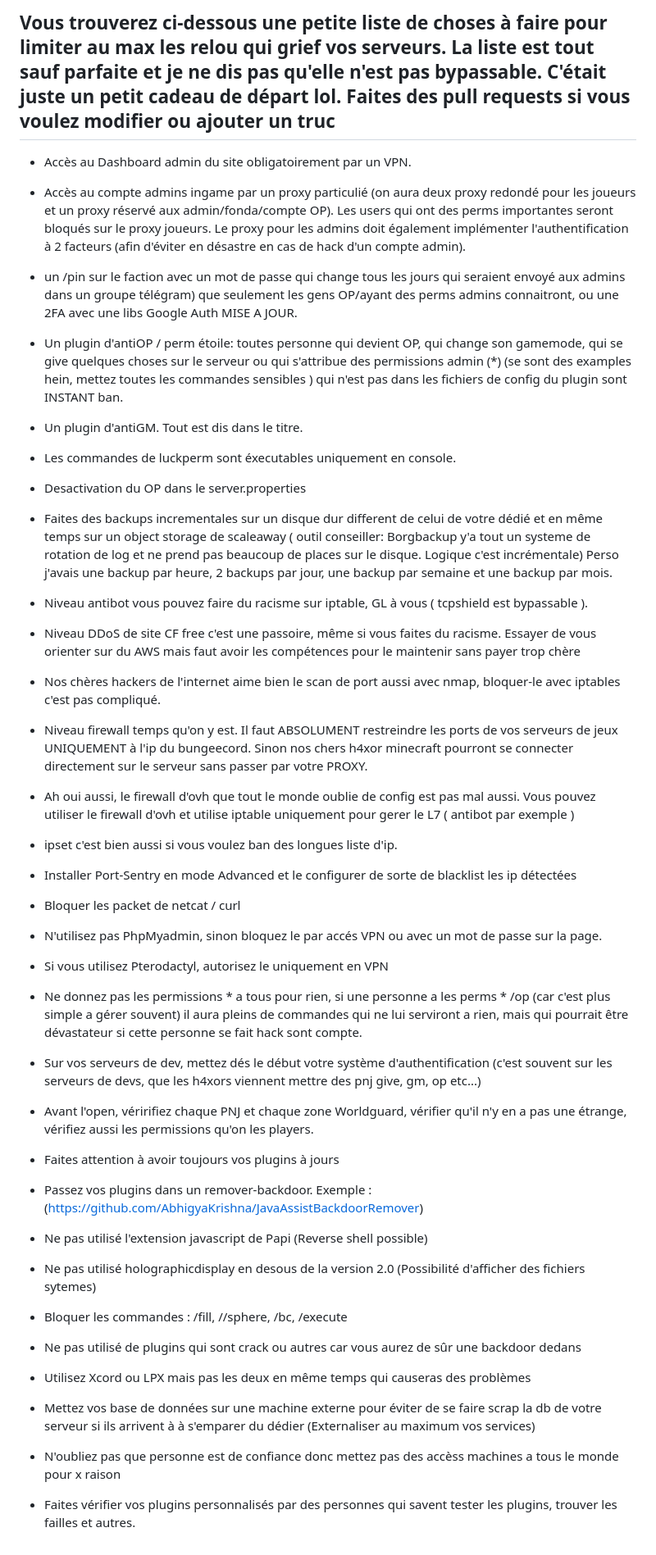
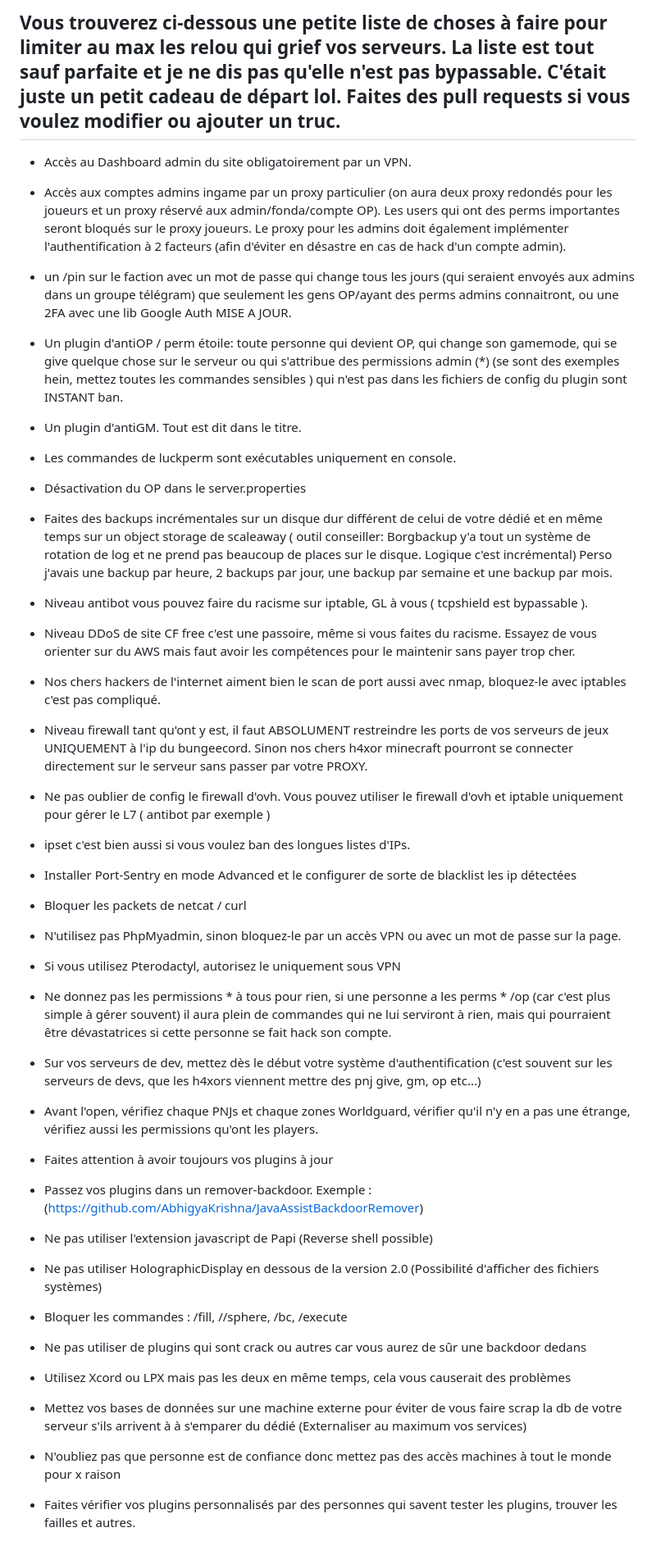
Before and after one commit to idotek/MinecraftSecurity, a Markdown page: README.md, the part around the change. Shown at 82% size. Rendered like a GitHub page.

```diff
--- a/README.md
+++ b/README.md
@@ -1,64 +1,64 @@
-## Vous trouverez ci-dessous une petite liste de choses à faire pour limiter au max les relou qui grief vos serveurs. La liste est tout sauf parfaite et je ne dis pas qu'elle n'est pas bypassable. C'était juste un petit cadeau de départ lol. Faites des pull requests si vous voulez modifier ou ajouter un truc
+## Vous trouverez ci-dessous une petite liste de choses à faire pour limiter au max les relou qui grief vos serveurs. La liste est tout sauf parfaite et je ne dis pas qu'elle n'est pas bypassable. C'était juste un petit cadeau de départ lol. Faites des pull requests si vous voulez modifier ou ajouter un truc.
 
 - Accès au Dashboard admin du site obligatoirement par un VPN.
 
-- Accès au compte admins ingame par un proxy particulié (on aura deux proxy redondé pour les joueurs et un proxy réservé aux admin/fonda/compte OP). Les users qui ont des perms importantes seront bloqués sur le proxy joueurs. Le proxy pour les admins doit également implémenter l'authentification à 2 facteurs (afin d'éviter en désastre en cas de hack d'un compte admin).
+- Accès aux comptes admins ingame par un proxy particulier (on aura deux proxy redondés pour les joueurs et un proxy réservé aux admin/fonda/compte OP). Les users qui ont des perms importantes seront bloqués sur le proxy joueurs. Le proxy pour les admins doit également implémenter l'authentification à 2 facteurs (afin d'éviter en désastre en cas de hack d'un compte admin).
 
-- un /pin sur le faction avec un mot de passe qui change tous les jours qui seraient envoyé aux admins dans un groupe télégram) que seulement les gens OP/ayant des perms admins connaitront, ou une 2FA avec une libs Google Auth MISE A JOUR.
+- un /pin sur le faction avec un mot de passe qui change tous les jours (qui seraient envoyés aux admins dans un groupe télégram) que seulement les gens OP/ayant des perms admins connaitront, ou une 2FA avec une lib Google Auth MISE A JOUR.
 
-- Un plugin d'antiOP / perm étoile: toutes personne qui devient OP, qui change son gamemode, qui se give quelques choses sur le serveur ou qui s'attribue des permissions admin (*) (se sont des examples hein, mettez toutes les commandes sensibles ) qui n'est pas dans les fichiers de config du plugin sont INSTANT ban.
+- Un plugin d'antiOP / perm étoile: toute personne qui devient OP, qui change son gamemode, qui se give quelque chose sur le serveur ou qui s'attribue des permissions admin (*) (se sont des exemples hein, mettez toutes les commandes sensibles ) qui n'est pas dans les fichiers de config du plugin sont INSTANT ban.
 
-- Un plugin d'antiGM. Tout est dis dans le titre.
+- Un plugin d'antiGM. Tout est dit dans le titre.
 
-- Les commandes de luckperm sont éxecutables uniquement en console.
+- Les commandes de luckperm sont exécutables uniquement en console.
 
-- Desactivation du OP dans le server.properties
+- Désactivation du OP dans le server.properties
 
-- Faites des backups incrementales sur un disque dur different de celui de votre dédié et en même temps sur un object storage de scaleaway ( outil conseiller: Borgbackup y'a tout un systeme de rotation de log et ne prend pas beaucoup de places sur le disque. Logique c'est incrémentale) Perso j'avais une backup par heure, 2 backups par jour, une backup par semaine et une backup par mois.
+- Faites des backups incrémentales sur un disque dur différent de celui de votre dédié et en même temps sur un object storage de scaleaway ( outil conseiller: Borgbackup y'a tout un système de rotation de log et ne prend pas beaucoup de places sur le disque. Logique c'est incrémental) Perso j'avais une backup par heure, 2 backups par jour, une backup par semaine et une backup par mois.
 
 - Niveau antibot vous pouvez faire du racisme sur iptable,  GL à vous ( tcpshield est bypassable ).
 
-- Niveau DDoS de site CF free c'est une passoire, même si vous faites du racisme. Essayer de vous orienter sur du AWS mais faut avoir les compétences pour le maintenir sans payer trop chère
+- Niveau DDoS de site CF free c'est une passoire, même si vous faites du racisme. Essayez de vous orienter sur du AWS mais faut avoir les compétences pour le maintenir sans payer trop cher.
 
-- Nos chères hackers de l'internet aime bien le scan de port aussi avec nmap, bloquer-le avec iptables c'est pas compliqué.
+- Nos chers hackers de l'internet aiment bien le scan de port aussi avec nmap, bloquez-le avec iptables c'est pas compliqué.
 
-- Niveau firewall temps qu'on y est. Il faut ABSOLUMENT restreindre les ports de vos serveurs de jeux UNIQUEMENT à l'ip du bungeecord. Sinon nos chers h4xor minecraft pourront se connecter directement sur le serveur sans passer par votre PROXY.
+- Niveau firewall tant qu'ont y est, il faut ABSOLUMENT restreindre les ports de vos serveurs de jeux UNIQUEMENT à l'ip du bungeecord. Sinon nos chers h4xor minecraft pourront se connecter directement sur le serveur sans passer par votre PROXY.
 
-- Ah oui aussi, le firewall d'ovh que tout le monde oublie de config est pas mal aussi. Vous pouvez utiliser le firewall d'ovh et utilise iptable uniquement pour gerer le L7 ( antibot par exemple )
+- Ne pas oublier de config le firewall d'ovh. Vous pouvez utiliser le firewall d'ovh et iptable uniquement pour gérer le L7 ( antibot par exemple )
 
-- ipset c'est bien aussi si vous voulez ban des longues liste d'ip.
+- ipset c'est bien aussi si vous voulez ban des longues listes d'IPs.
 
 - Installer Port-Sentry en mode Advanced et le configurer de sorte de blacklist les ip détectées
 
-- Bloquer les packet de netcat / curl
+- Bloquer les packets de netcat / curl
 
-- N'utilisez pas PhpMyadmin, sinon bloquez le par accés VPN ou avec un mot de passe sur la page.
+- N'utilisez pas PhpMyadmin, sinon bloquez-le par un accès VPN ou avec un mot de passe sur la page.
 
-- Si vous utilisez Pterodactyl, autorisez le uniquement en VPN
+- Si vous utilisez Pterodactyl, autorisez le uniquement sous VPN
 
-- Ne donnez pas les permissions * a tous pour rien, si une personne a les perms * /op (car c'est plus simple a gérer souvent)  il aura pleins de commandes qui ne lui serviront a rien, mais qui pourrait être dévastateur si cette personne se fait hack sont compte.
+- Ne donnez pas les permissions * à tous pour rien, si une personne a les perms * /op (car c'est plus simple à gérer souvent) il aura plein de commandes qui ne lui serviront à rien, mais qui pourraient être dévastatrices si cette personne se fait hack son compte.
 
-- Sur vos serveurs de dev, mettez dés le début votre système d'authentification (c'est souvent sur les serveurs de devs, que les h4xors viennent mettre des pnj give, gm, op etc...)
+- Sur vos serveurs de dev, mettez dès le début votre système d'authentification (c'est souvent sur les serveurs de devs, que les h4xors viennent mettre des pnj give, gm, op etc...)
 
-- Avant l'open, véririfiez chaque PNJ et chaque zone Worldguard, vérifier qu'il n'y en a pas une étrange,  vérifiez aussi les permissions qu'on les players.
+- Avant l'open, vérifiez chaque PNJs et chaque zones Worldguard, vérifier qu'il n'y en a pas une étrange,  vérifiez aussi les permissions qu'ont les players.
 
-- Faites attention à avoir toujours vos plugins à jours
+- Faites attention à avoir toujours vos plugins à jour
 
 - Passez vos plugins dans un remover-backdoor. Exemple : (https://github.com/AbhigyaKrishna/JavaAssistBackdoorRemover)
 
-- Ne pas utilisé l'extension javascript de Papi (Reverse shell possible)
+- Ne pas utiliser l'extension javascript de Papi (Reverse shell possible)
 
-- Ne pas utilisé holographicdisplay en desous de la version 2.0 (Possibilité d'afficher des fichiers sytemes)
+- Ne pas utiliser HolographicDisplay en dessous de la version 2.0 (Possibilité d'afficher des fichiers systèmes)
 
 - Bloquer les commandes : /fill, //sphere, /bc, /execute
 
-- Ne pas utilisé de plugins qui sont crack ou autres car vous aurez de sûr une backdoor dedans
+- Ne pas utiliser de plugins qui sont crack ou autres car vous aurez de sûr une backdoor dedans
 
-- Utilisez Xcord ou LPX mais pas les deux en même temps qui causeras des problèmes
+- Utilisez Xcord ou LPX mais pas les deux en même temps, cela vous causerait des problèmes
 
-- Mettez vos base de données sur une machine externe pour éviter de se faire scrap la db de votre serveur si ils arrivent à
-  à s'emparer du dédier (Externaliser au maximum vos services)
+- Mettez vos bases de données sur une machine externe pour éviter de vous faire scrap la db de votre serveur s'ils arrivent à
+  à s'emparer du dédié (Externaliser au maximum vos services)
 
-- N'oubliez pas que personne est de confiance donc mettez pas des accèss machines a tous le monde pour x raison
+- N'oubliez pas que personne est de confiance donc mettez pas des accès machines à tout le monde pour x raison
 
 - Faites vérifier vos plugins personnalisés par des personnes qui savent tester les plugins, trouver les failles et autres.
```
